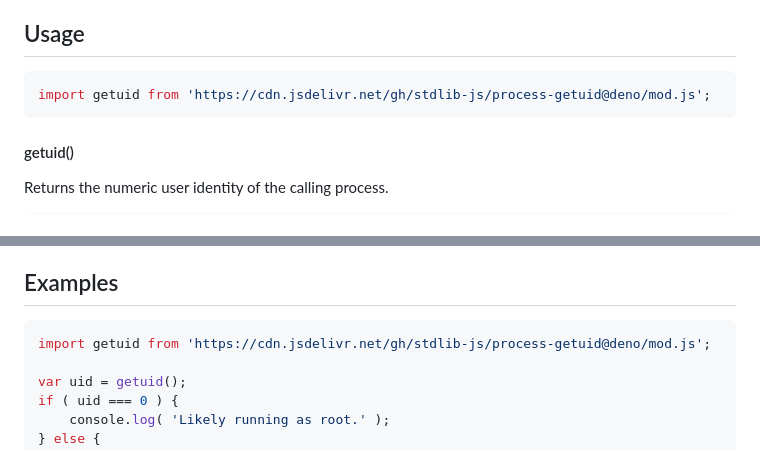
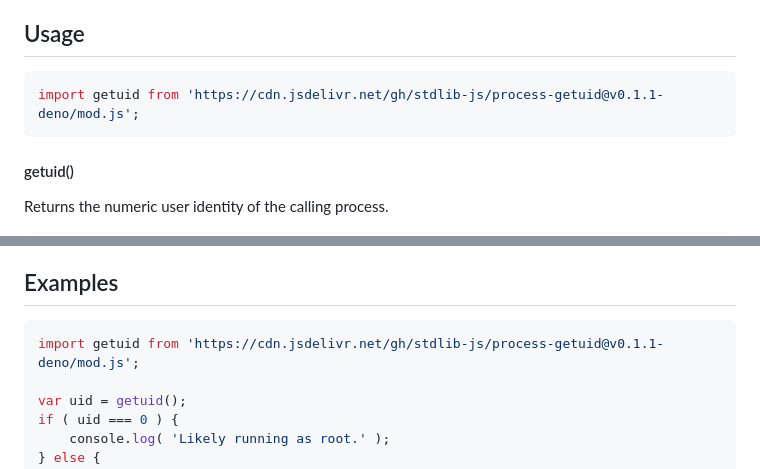
Before and after one commit to stdlib-js/process-getuid, a Markdown page: README.md, 2 parts joined by grey strips. Rendered like a GitHub page.

Commit message:
Update README.md for Deno bundle v0.1.1

````diff
--- a/README.md
+++ b/README.md
@@ -42,7 +42,7 @@ limitations under the License.
 ## Usage
 
 ```javascript
-import getuid from 'https://cdn.jsdelivr.net/gh/stdlib-js/process-getuid@deno/mod.js';
+import getuid from 'https://cdn.jsdelivr.net/gh/stdlib-js/process-getuid@v0.1.1-deno/mod.js';
 ```
 
 #### getuid()
@@ -73,7 +73,7 @@ var id = getuid();
 <!-- eslint no-undef: "error" -->
 
 ```javascript
-import getuid from 'https://cdn.jsdelivr.net/gh/stdlib-js/process-getuid@deno/mod.js';
+import getuid from 'https://cdn.jsdelivr.net/gh/stdlib-js/process-getuid@v0.1.1-deno/mod.js';
 
 var uid = getuid();
 if ( uid === 0 ) {
````
